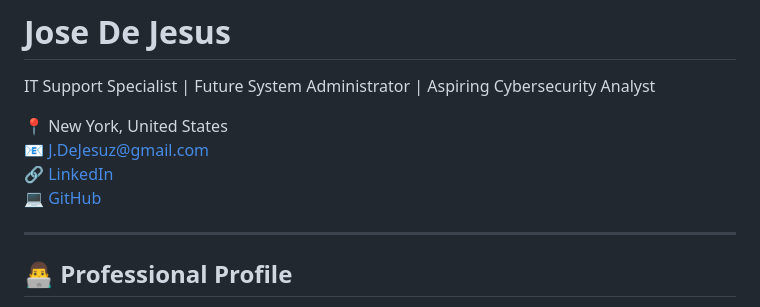
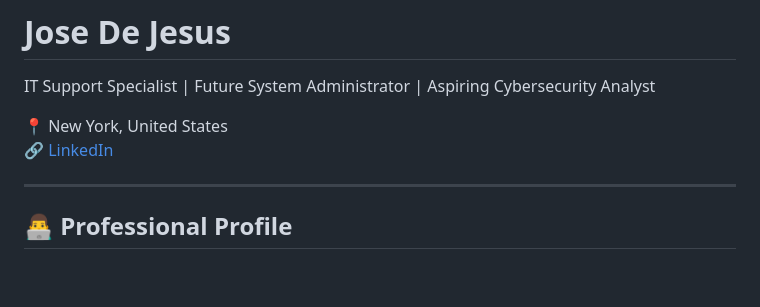
Before and after one commit to J-cybertech/J-cybertech, a Markdown page: README.MD, the part around the change. GitHub-like rendering; blank space fills up the shorter version.

```diff
--- a/README.MD
+++ b/README.MD
@@ -3,9 +3,7 @@
 IT Support Specialist | Future System Administrator | Aspiring Cybersecurity Analyst
 
 📍 New York, United States
-📧 J.DeJesuz@gmail.com
 🔗 [LinkedIn](http://www.linkedin.com/in/jose-dejesus)
-💻 [GitHub](https://github.com/J-cybertech)
 
 ---
 
```
